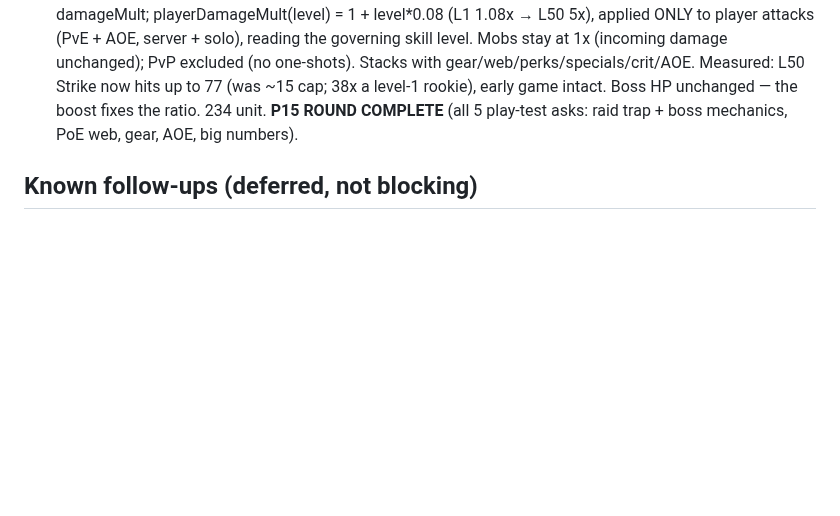
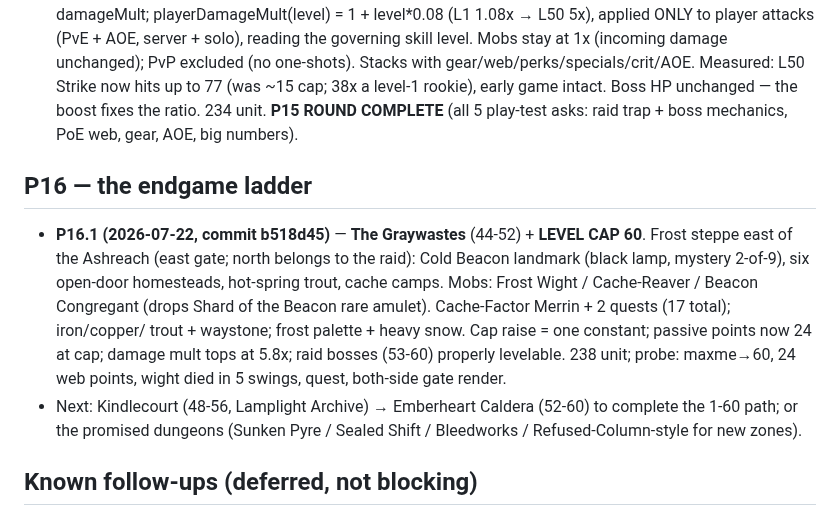
Before and after one commit to andrewlocke2001-debug/-emberfall, a Markdown page: design/PROGRESS.md, the part around the change. Drawn GitHub-style; blank space fills up the shorter version.

Commit message:
docs: record P16.1 in PROGRESS
Co-Authored-By: Claude Fable 5 <noreply@anthropic.com>

```diff
--- a/design/PROGRESS.md
+++ b/design/PROGRESS.md
@@ -733,6 +733,21 @@ user decisions. The single-file solo build is the play-test channel.
   **P15 ROUND COMPLETE** (all 5 play-test asks: raid trap + boss
   mechanics, PoE web, gear, AOE, big numbers).
 
+## P16 — the endgame ladder
+- **P16.1 (2026-07-22, commit b518d45)** — **The Graywastes** (44-52) +
+  **LEVEL CAP 60**. Frost steppe east of the Ashreach (east gate; north
+  belongs to the raid): Cold Beacon landmark (black lamp, mystery 2-of-9),
+  six open-door homesteads, hot-spring trout, cache camps. Mobs: Frost
+  Wight / Cache-Reaver / Beacon Congregant (drops Shard of the Beacon
+  rare amulet). Cache-Factor Merrin + 2 quests (17 total); iron/copper/
+  trout + waystone; frost palette + heavy snow. Cap raise = one constant;
+  passive points now 24 at cap; damage mult tops at 5.8x; raid bosses
+  (53-60) properly levelable. 238 unit; probe: maxme→60, 24 web points,
+  wight died in 5 swings, quest, both-side gate render.
+- Next: Kindlecourt (48-56, Lamplight Archive) → Emberheart Caldera
+  (52-60) to complete the 1-60 path; or the promised dungeons (Sunken
+  Pyre / Sealed Shift / Bleedworks / Refused-Column-style for new zones).
+
 ## Known follow-ups (deferred, not blocking)
 - **Controls feel "wonky"** (user feedback) — prediction/reconciliation +
   camera tuning. Polish during/after P1.3 rendering work.
```
